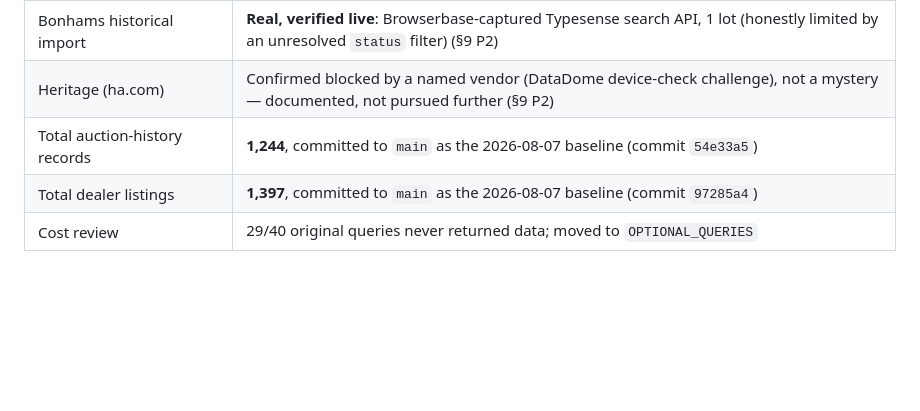
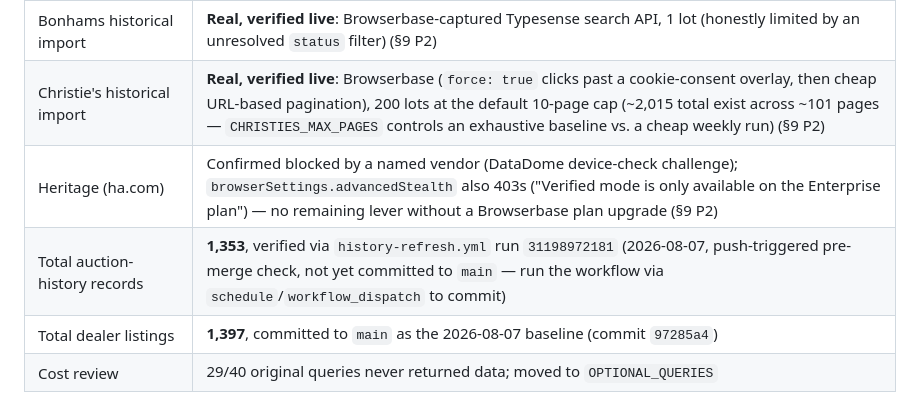
Before and after one commit to David-Webb-New-York/david-webb-market-agent, a Markdown page: HANDOFF.md, the part around one of its changes. GitHub-like rendering; blank space fills up the shorter version.

```diff
--- a/HANDOFF.md
+++ b/HANDOFF.md
@@ -144,8 +144,9 @@ Do **not** force sold lots into the active library; they are different entities.
 | Invaluable historical import | **Real, verified live**: free (no Browserbase) Algolia POST replay, 133/133 lots (exact `nbHits` match) (§9 P1) |
 | Sotheby's historical import | **Real, verified live**: free (no Browserbase) Algolia search, **1,000 lots** — largest single source this session, real hammer/sold prices (§9 P1) |
 | Bonhams historical import | **Real, verified live**: Browserbase-captured Typesense search API, 1 lot (honestly limited by an unresolved `status` filter) (§9 P2) |
-| Heritage (ha.com) | Confirmed blocked by a named vendor (DataDome device-check challenge), not a mystery — documented, not pursued further (§9 P2) |
-| Total auction-history records | **1,244**, committed to `main` as the 2026-08-07 baseline (commit `54e33a5`) |
+| Christie's historical import | **Real, verified live**: Browserbase (`force: true` clicks past a cookie-consent overlay, then cheap URL-based pagination), 200 lots at the default 10-page cap (~2,015 total exist across ~101 pages — `CHRISTIES_MAX_PAGES` controls an exhaustive baseline vs. a cheap weekly run) (§9 P2) |
+| Heritage (ha.com) | Confirmed blocked by a named vendor (DataDome device-check challenge); `browserSettings.advancedStealth` also 403s ("Verified mode is only available on the Enterprise plan") — no remaining lever without a Browserbase plan upgrade (§9 P2) |
+| Total auction-history records | **1,353**, verified via `history-refresh.yml` run `31198972181` (2026-08-07, push-triggered pre-merge check, not yet committed to `main` — run the workflow via `schedule`/`workflow_dispatch` to commit) |
 | Total dealer listings | **1,397**, committed to `main` as the 2026-08-07 baseline (commit `97285a4`) |
 | Cost review | 29/40 original queries never returned data; moved to `OPTIONAL_QUERIES` |
 
```
Also changed, not shown: other parts of HANDOFF.md (+7 -1 lines).
